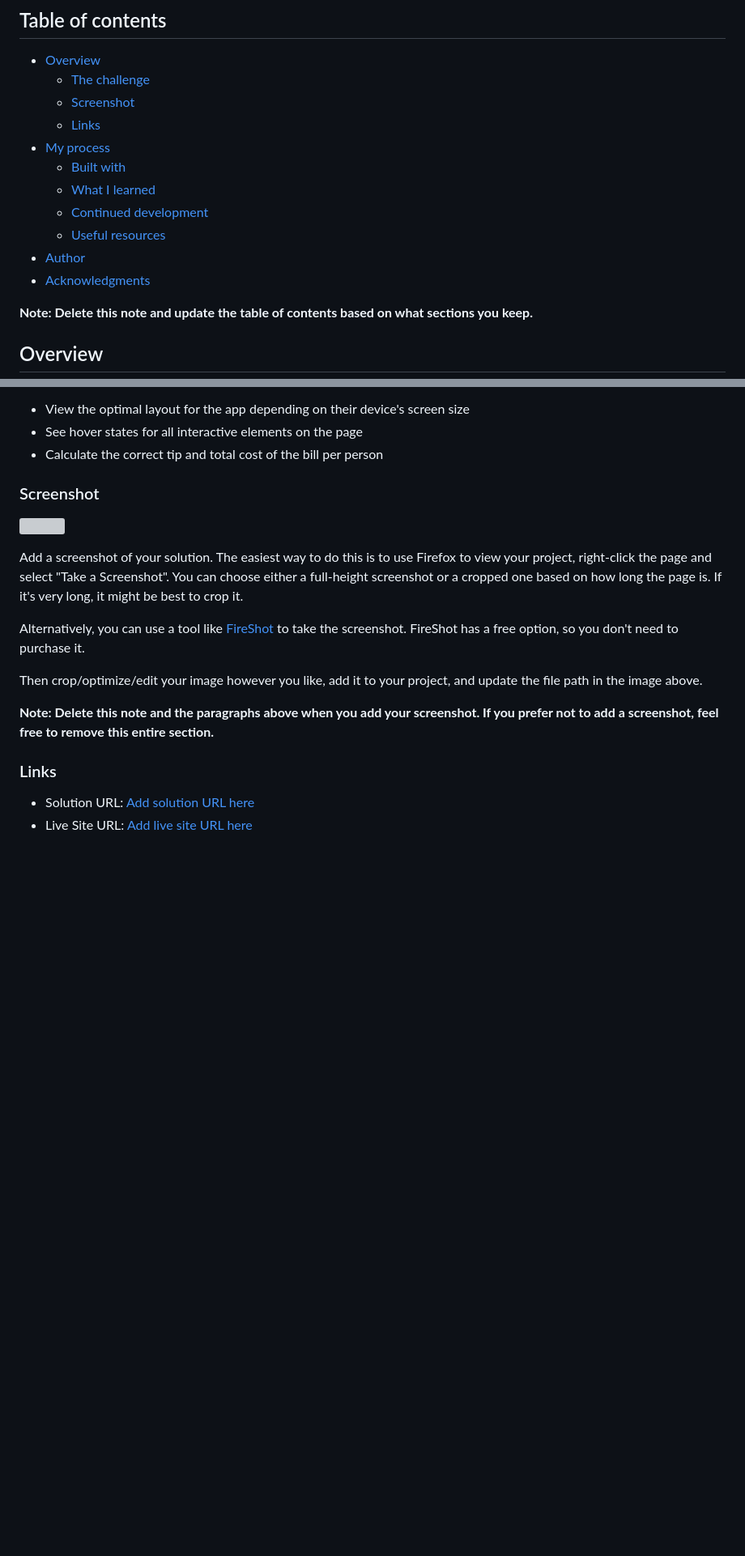
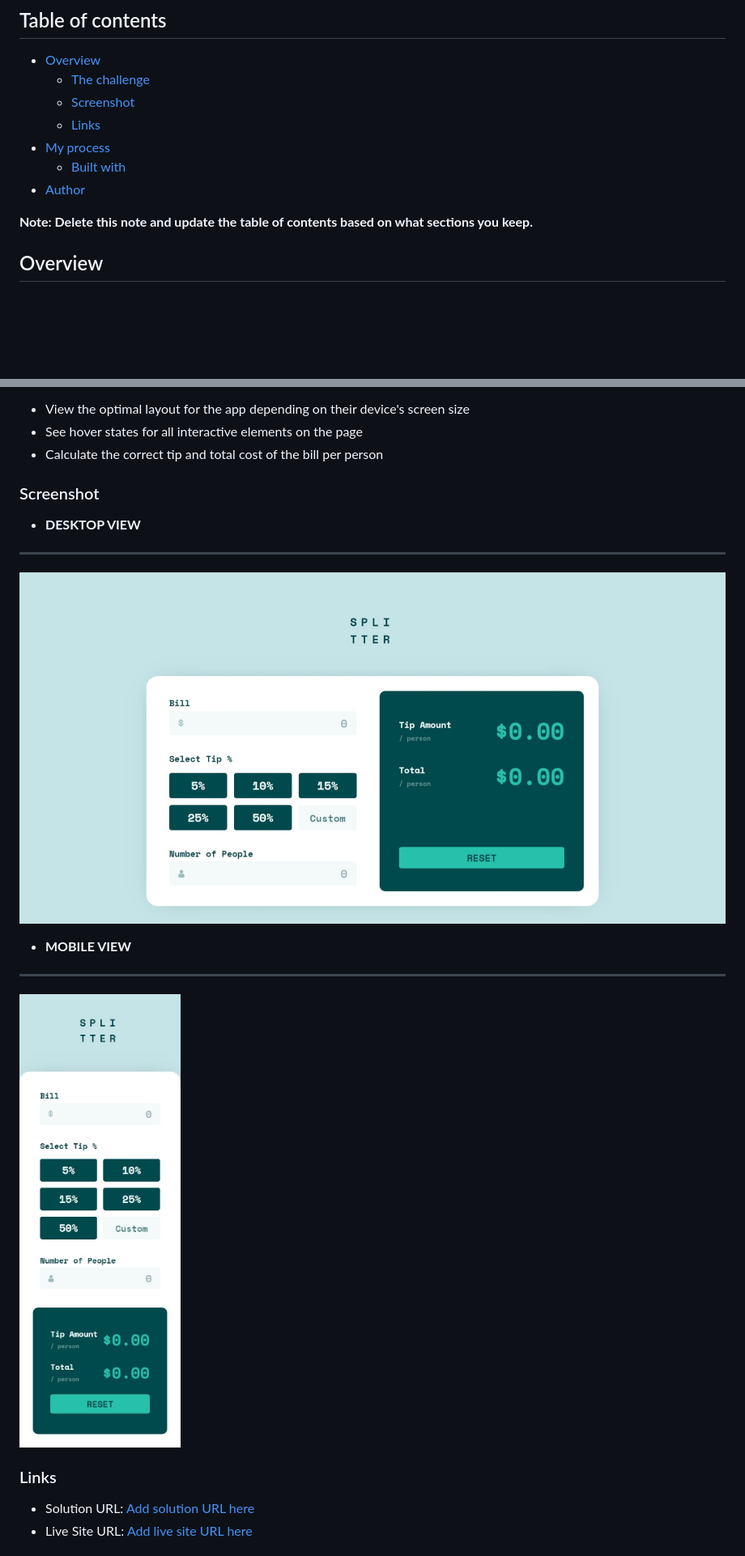
Before and after one commit to Ahmed-NabilWahdan/Tip-Calculator-App, a Markdown page: README-template.md, 2 parts joined by grey strips. Shown at 81% size. GitHub-like rendering; pictures changed too: screenshots/desktop-view.jpeg (added), screenshots/mobile-view.jpeg (added); blank space fills up the shorter version; grey boxes are pictures that could not be loaded.

```diff
--- a/README-template.md
+++ b/README-template.md
@@ -10,11 +10,7 @@ This is a solution to the [Tip calculator app challenge on Frontend Mentor](http
   - [Links](#links)
 - [My process](#my-process)
   - [Built with](#built-with)
-  - [What I learned](#what-i-learned)
-  - [Continued development](#continued-development)
-  - [Useful resources](#useful-resources)
 - [Author](#author)
-- [Acknowledgments](#acknowledgments)
 
 **Note: Delete this note and update the table of contents based on what sections you keep.**
 
@@ -29,16 +25,13 @@ Users should be able to:
 - Calculate the correct tip and total cost of the bill per person
 
 ### Screenshot
+- **DESKTOP VIEW**
+---
+![](./screenshots/desktop-view.jpeg)
+- **MOBILE VIEW**
+---
+![](./screenshots/mobile-view.jpeg)
 
-![](./screenshot.jpg)
-
-Add a screenshot of your solution. The easiest way to do this is to use Firefox to view your project, right-click the page and select "Take a Screenshot". You can choose either a full-height screenshot or a cropped one based on how long the page is. If it's very long, it might be best to crop it.
-
-Alternatively, you can use a tool like [FireShot](https://getfireshot.com/) to take the screenshot. FireShot has a free option, so you don't need to purchase it.
-
-Then crop/optimize/edit your image however you like, add it to your project, and update the file path in the image above.
-
-**Note: Delete this note and the paragraphs above when you add your screenshot. If you prefer not to add a screenshot, feel free to remove this entire section.**
 
 ### Links
 
```
Also changed, not shown: other parts of README-template.md (+2 -54 lines), README.md (+6 -3 lines), 3 other files.
